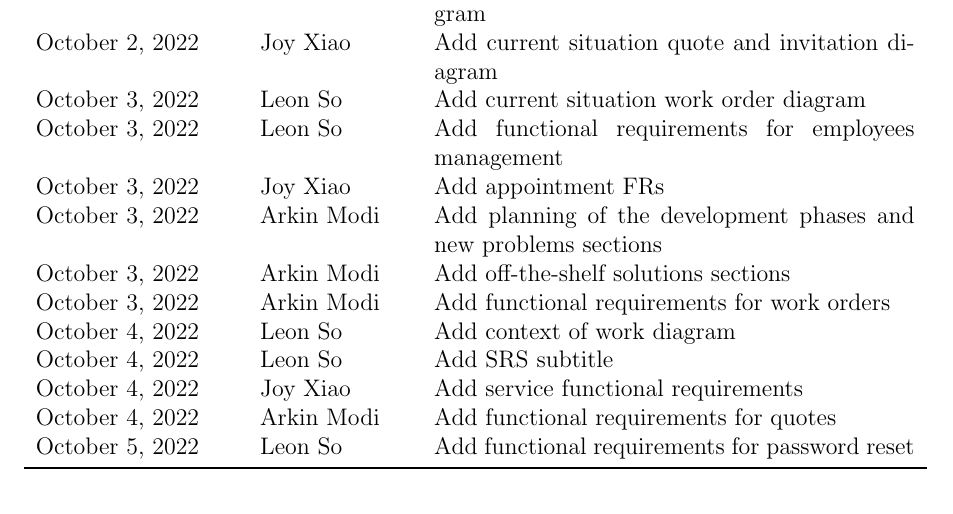
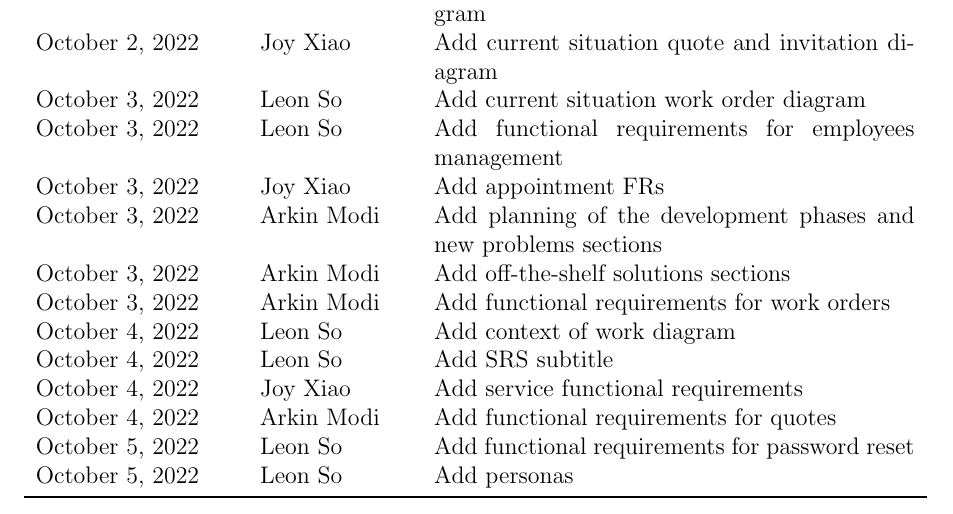
Before and after one commit to arkinmodi/project-sayyara, a LaTeX document (docs/SRS/SRS.tex): part of page 4 of 32, cut so that both start at the same text. Compiled offline with pdfLaTeX.

Commit message:
Revision history

```diff
--- a/docs/SRS/SRS.tex
+++ b/docs/SRS/SRS.tex
@@ -169,6 +169,7 @@
 		October 4, 2022    & Joy Xiao              & Add service functional requirements                                                \\
 		October 4, 2022    & Arkin Modi            & Add functional requirements for quotes                                             \\
 		October 5, 2022    & Leon So               & Add functional requirements for password reset                                     \\
+		October 5, 2022    & Leon So               & Add personas                                                                       \\
 		\bottomrule
 	\end{tabularx}
 \end{table}
```
